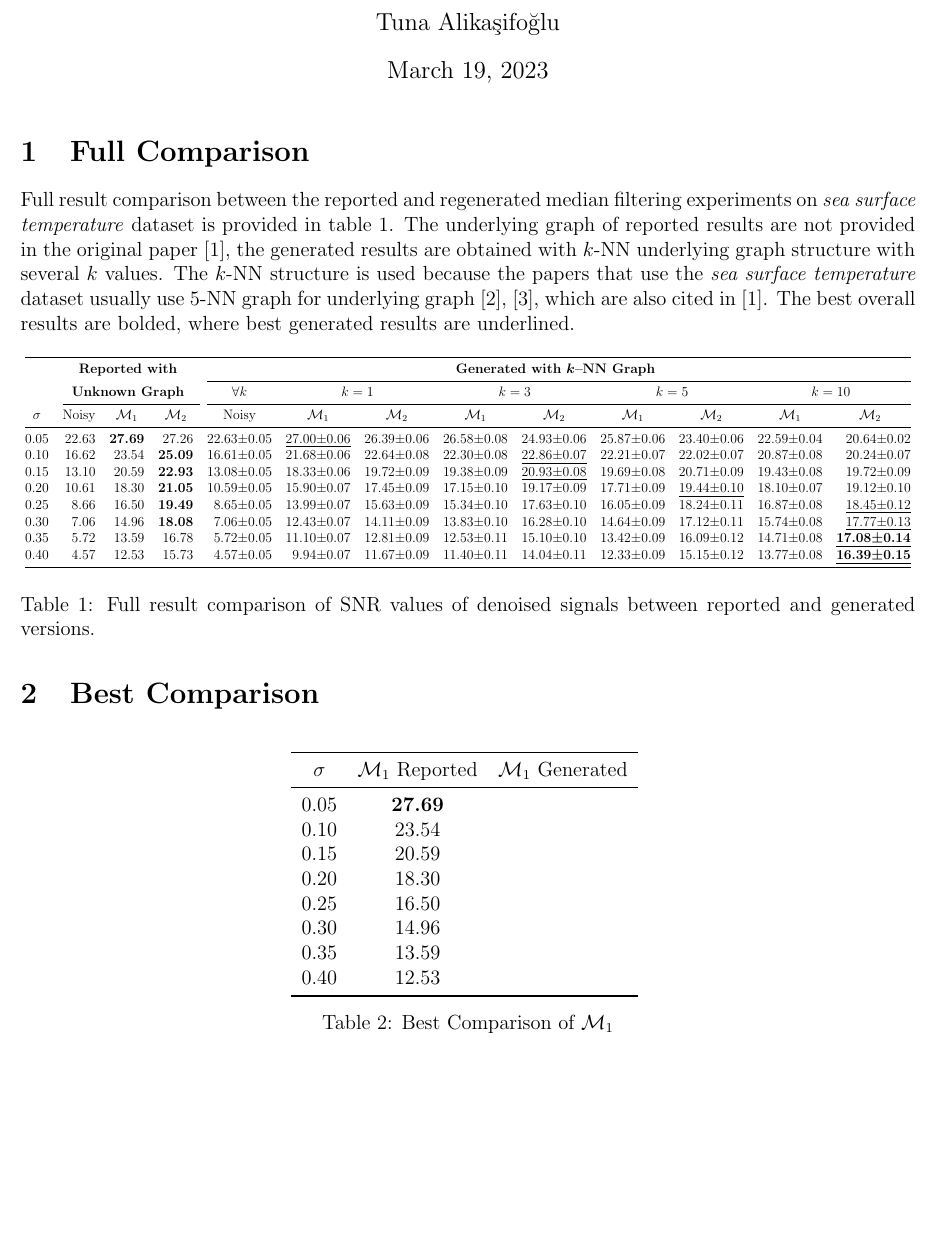
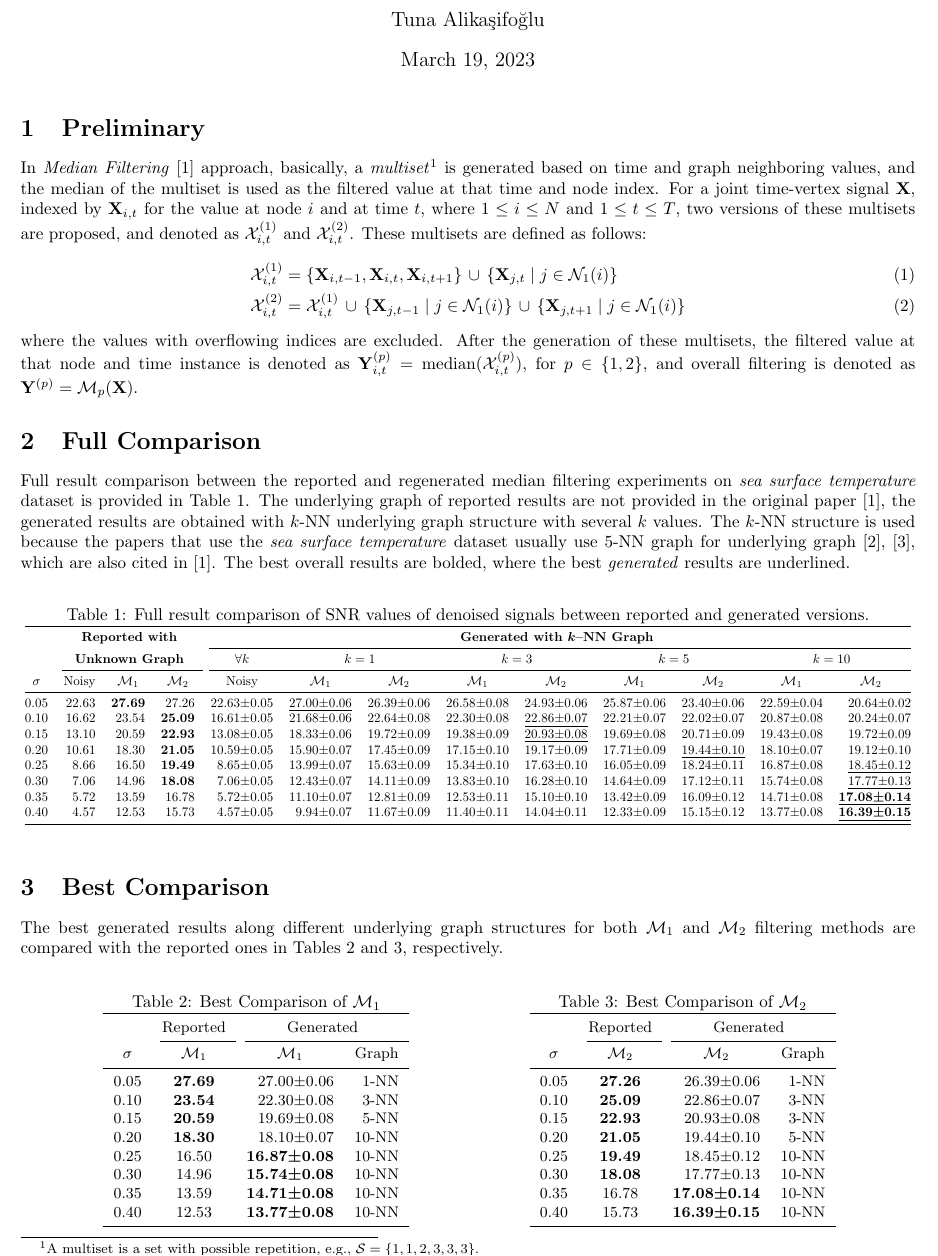
Before and after one commit to koc-lab/jfrt-optimal, a LaTeX document (median-filtering/report/report.tex): part of page 1 of 2, cut so that both start at the same text, the shorter picture padded with empty space. Compiled offline with pdfLaTeX.

Commit message:
docs(median): update comparison with best and pre
Add preliminary and best result comparison sections to the median
filtering comparison document.

```diff
--- a/median-filtering/report/report.tex
+++ b/median-filtering/report/report.tex
@@ -1,4 +1,4 @@
-\documentclass[a4paper, 12pt]{article}
+\documentclass[a4paper, 10pt]{article}
 \usepackage[margin=0.5in]{geometry}
 \usepackage[utf8]{inputenc}
 \usepackage[style=ieee]{biblatex}
@@ -21,11 +21,19 @@
 \begin{document}
 \maketitle
 
+\section{Preliminary}
+In \textit{Median Filtering}~\cite{median} approach, basically, a \textit{multiset}\footnote{A multiset is a set with possible repetition, e.g., \(\mathcal{S}=\{1,1,2,3,3,3\}\).} is generated based on time and graph neighboring values, and the median of the multiset is used as the filtered value at that time and node index. For a joint time-vertex signal $\mathbf{X}$, indexed by $\mathbf{X}_{i,t}$ for the value at node $i$ and at time $t$, where $1\leq i \leq N$ and $1\leq t \leq T$, two versions of these multisets are proposed, and denoted as $\mathcal{X}_{i,t}^{(1)}$ and $\mathcal{X}_{i,t}^{(2)}$. These multisets are defined as follows:
+\begin{align}
+	\mathcal{X}_{i,t}^{(1)} & = \{\mathbf{X}_{i,t-1},\mathbf{X}_{i,t},\mathbf{X}_{i,t+1}\}\,\cup\,\{\mathbf{X}_{j,t}\mid j\in\mathcal{N}_{1}(i)\}                         \\
+	\mathcal{X}_{i,t}^{(2)} & = \mathcal{X}_{i,t}^{(1)}\,\cup\,\{\mathbf{X}_{j,t-1}\mid j\in\mathcal{N}_{1}(i)\}\,\cup\,\{\mathbf{X}_{j,t+1}\mid j\in\mathcal{N}_{1}(i)\}
+\end{align}
+where the values with overflowing indices are excluded. After the generation of these multisets, the filtered value at that node and time instance is denoted as $\mathbf{Y}_{i,t}^{(p)}=\operatorname{median}(\mathcal{X}_{i,t}^{(p)})$, for $p\in\{1,2\}$, and overall filtering is denoted as $\mathbf{Y}^{(p)} = \mathcal{M}_{p}(\mathbf{X})$.
+
 \section{Full Comparison}
-Full result comparison between the reported and regenerated median filtering experiments on \textit{sea surface temperature} dataset is provided in~\cref{tab:comparison}. The underlying graph of reported results are not provided in the original paper~\cite{median}, the generated results are obtained with \(k\)-NN underlying graph structure with several \(k\) values. The \(k\)-NN structure is used because the papers that use the \textit{sea surface temperature} dataset usually use \(5\)-NN graph for underlying graph~\cite{reconstruction,sobolev}, which are also cited in~\cite{median}. The best overall results are bolded, where best generated results are underlined.
-
-\begin{table}[H]
+Full result comparison between the reported and regenerated median filtering experiments on \textit{sea surface temperature} dataset is provided in~\cref{tab:comparison}. The underlying graph of reported results are not provided in the original paper~\cite{median}, the generated results are obtained with \(k\)-NN underlying graph structure with several \(k\) values. The \(k\)-NN structure is used because the papers that use the \textit{sea surface temperature} dataset usually use \(5\)-NN graph for underlying graph~\cite{reconstruction,sobolev}, which are also cited in~\cite{median}. The best overall results are bolded, where the best \textit{generated} results are underlined.
+\begin{table*}[ht]
 	\centering{}
+	\caption{Full result comparison of SNR values of denoised signals between reported and generated versions.}\label{tab:comparison}
 	\resizebox{\linewidth}{!}{
 		\begin{tabular}{@{}crrrrrrrrrrrr@{}}\toprule
 			            & \multicolumn{3}{c}{\textbf{Reported with}} & \multicolumn{9}{c}{\textbf{Generated with \(\boldsymbol{k}\)--NN Graph}}                                                                                                                                                                                                                                                                                                                                                                                                         \\ \cmidrule(l){5-13}
@@ -42,31 +50,55 @@ Full result comparison between the reported and regenerated median filtering exp
 			\bottomrule
 		\end{tabular}
 	}
-	\caption{Full result comparison of SNR values of denoised signals between reported and generated versions.}\label{tab:comparison}
-\end{table}
+\end{table*}
 
 \section{Best Comparison}
+The best generated results along different underlying graph structures for both \(\mathcal{M}_1\) and \(\mathcal{M}_2\) filtering methods are compared with the reported ones in~\cref{tab:best:m1,tab:best:m2}, respectively.
 
-\begin{table}[H]
-	\centering{}
-	\begin{tabular}{ccc}\toprule
-		\(\sigma \) & \(\mathcal{M}_1\) Reported & \(\mathcal{M}_1\) Generated \\ \midrule
-		0.05        & \textbf{27.69}             &                             \\
-		0.10        & 23.54                      &                             \\
-		0.15        & 20.59                      &                             \\
-		0.20        & 18.30                      &                             \\
-		0.25        & 16.50                      &                             \\
-		0.30        & 14.96                      &                             \\
-		0.35        & 13.59                      &                             \\
-		0.40        & 12.53                      &                             \\
-		\bottomrule
-	\end{tabular}
-	\caption{Best Comparison of \(\mathcal{M}_1\)}\label{tab:best}
-\end{table}
+\begin{minipage}{0.47\linewidth}
+	\begin{table}[H]
+		\small
+		\centering{}
+		\caption{Best Comparison of \(\mathcal{M}_1\)}\label{tab:best:m1}
+		% \resizebox{\linewidth}{!}{
+		\begin{tabular}{ccrr}\toprule
+			            & Reported          & \multicolumn{2}{c}{Generated}                                     \\ \cmidrule(l){2-2}\cmidrule(l){3-4}
+			\(\sigma \) & \(\mathcal{M}_1\) & \multicolumn{1}{c}{\(\mathcal{M}_1\)} & \multicolumn{1}{c}{Graph} \\ \midrule
+			0.05        & \textbf{27.69}    & 27.00±0.06                            & \(1\)-NN                  \\
+			0.10        & \textbf{23.54}    & 22.30±0.08                            & \(3\)-NN                  \\
+			0.15        & \textbf{20.59}    & 19.69±0.08                            & \(5\)-NN                  \\
+			0.20        & \textbf{18.30}    & 18.10±0.07                            & \(10\)-NN                 \\
+			0.25        & 16.50             & \textbf{16.87±0.08}                   & \(10\)-NN                 \\
+			0.30        & 14.96             & \textbf{15.74±0.08}                   & \(10\)-NN                 \\
+			0.35        & 13.59             & \textbf{14.71±0.08}                   & \(10\)-NN                 \\
+			0.40        & 12.53             & \textbf{13.77±0.08}                   & \(10\)-NN                 \\
+			\bottomrule
+		\end{tabular}
+		% }
+	\end{table}
+\end{minipage}
+\begin{minipage}{0.47\linewidth}
+	\begin{table}[H]
+		\small
+		\centering{}
+		\caption{Best Comparison of \(\mathcal{M}_2\)}\label{tab:best:m2}
+		% \resizebox{\linewidth}{!}{
+		\begin{tabular}{ccrr}\toprule
+			            & Reported          & \multicolumn{2}{c}{Generated}                                     \\ \cmidrule(l){2-2}\cmidrule(l){3-4}
+			\(\sigma \) & \(\mathcal{M}_2\) & \multicolumn{1}{c}{\(\mathcal{M}_2\)} & \multicolumn{1}{c}{Graph} \\ \midrule
+			0.05        & \textbf{27.26}    & 26.39±0.06                            & \(1\)-NN                  \\
+			0.10        & \textbf{25.09}    & 22.86±0.07                            & \(3\)-NN                  \\
+			0.15        & \textbf{22.93}    & 20.93±0.08                            & \(3\)-NN                  \\
+			0.20        & \textbf{21.05}    & 19.44±0.10                            & \(5\)-NN                  \\
+			0.25        & \textbf{19.49}    & 18.45±0.12                            & \(10\)-NN                 \\
+			0.30        & \textbf{18.08}    & 17.77±0.13                            & \(10\)-NN                 \\
+			0.35        & 16.78             & \textbf{17.08±0.14}                   & \(10\)-NN                 \\
+			0.40        & 15.73             & \textbf{16.39±0.15}                   & \(10\)-NN                 \\
+			\bottomrule
+		\end{tabular}
+		% }
+	\end{table}
+\end{minipage}
 
-
-{
-\footnotesize
 \printbibliography{}
-}
 \end{document}
```
Also changed, not shown: median-filtering/report/report.pdf, median-filtering/report/report.tex (6 more changed lines).
